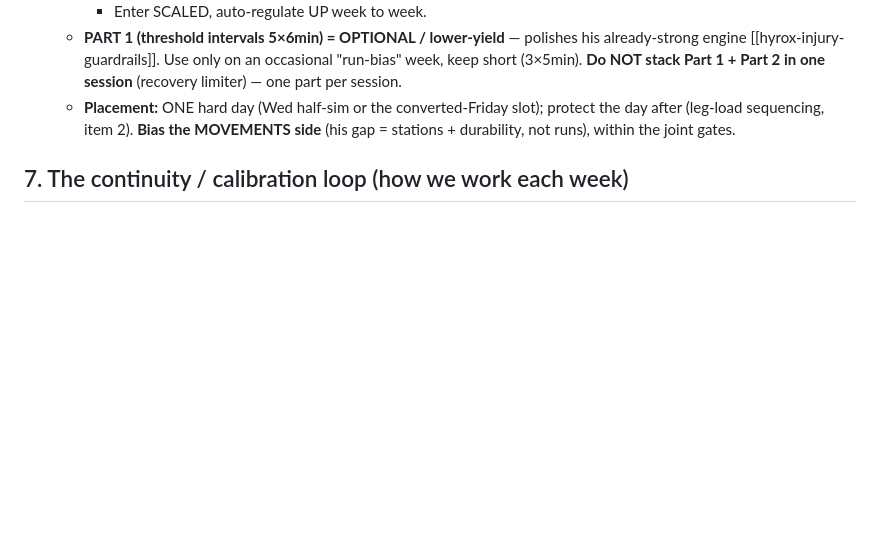
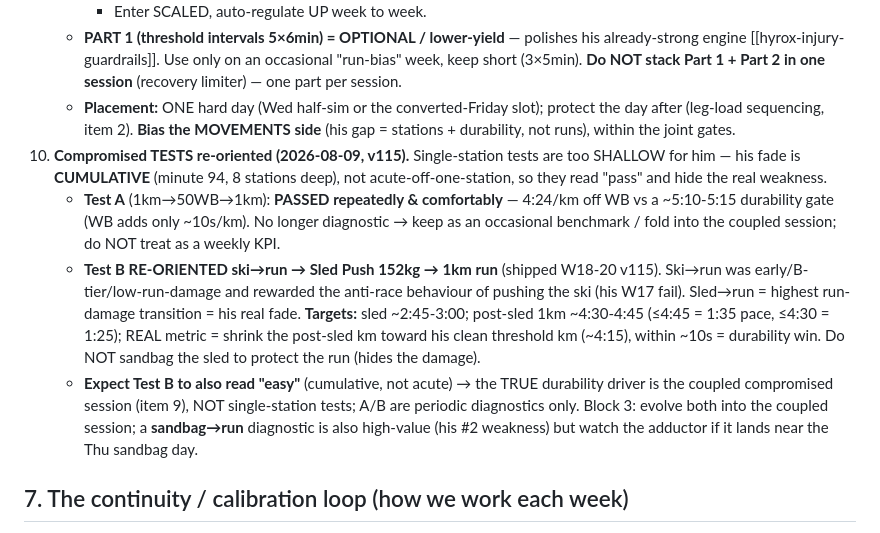
Before and after one commit to choonang-lab/Hyrox-Prep, a Markdown page: HANDOFF.md, the part around the change. Drawn GitHub-style; blank space fills up the shorter version.

Commit message:
HANDOFF: log compromised-test re-orientation (Test A passed/retire as KPI; Test B ski->sled-push->run w/ targets; single-station tests are shallow, coupled session is the real durability driver)
Co-Authored-By: Claude Opus 4.8 <noreply@anthropic.com>

```diff
--- a/HANDOFF.md
+++ b/HANDOFF.md
@@ -244,6 +244,10 @@ Confirmed across BOTH races from the Singapore AG 50-54 **top-5 medians** (Nov-2
      - Enter SCALED, auto-regulate UP week to week.
    - **PART 1 (threshold intervals 5×6min) = OPTIONAL / lower-yield** — polishes his already-strong engine [[hyrox-injury-guardrails]]. Use only on an occasional "run-bias" week, keep short (3×5min). **Do NOT stack Part 1 + Part 2 in one session** (recovery limiter) — one part per session.
    - **Placement:** ONE hard day (Wed half-sim or the converted-Friday slot); protect the day after (leg-load sequencing, item 2). **Bias the MOVEMENTS side** (his gap = stations + durability, not runs), within the joint gates.
+10. **Compromised TESTS re-oriented (2026-08-09, v115).** Single-station tests are too SHALLOW for him — his fade is **CUMULATIVE** (minute 94, 8 stations deep), not acute-off-one-station, so they read "pass" and hide the real weakness.
+    - **Test A** (1km→50WB→1km): **PASSED repeatedly & comfortably** — 4:24/km off WB vs a ~5:10-5:15 durability gate (WB adds only ~10s/km). No longer diagnostic → keep as an occasional benchmark / fold into the coupled session; do NOT treat as a weekly KPI.
+    - **Test B RE-ORIENTED ski→run → Sled Push 152kg → 1km run** (shipped W18-20 v115). Ski→run was early/B-tier/low-run-damage and rewarded the anti-race behaviour of pushing the ski (his W17 fail). Sled→run = highest run-damage transition = his real fade. **Targets:** sled ~2:45-3:00; post-sled 1km ~4:30-4:45 (≤4:45 = 1:35 pace, ≤4:30 = 1:25); REAL metric = shrink the post-sled km toward his clean threshold km (~4:15), within ~10s = durability win. Do NOT sandbag the sled to protect the run (hides the damage).
+    - **Expect Test B to also read "easy"** (cumulative, not acute) → the TRUE durability driver is the coupled compromised session (item 9), NOT single-station tests; A/B are periodic diagnostics only. Block 3: evolve both into the coupled session; a **sandbag→run** diagnostic is also high-value (his #2 weakness) but watch the adductor if it lands near the Thu sandbag day.
 
 ## 7. The continuity / calibration loop (how we work each week)
 
```
